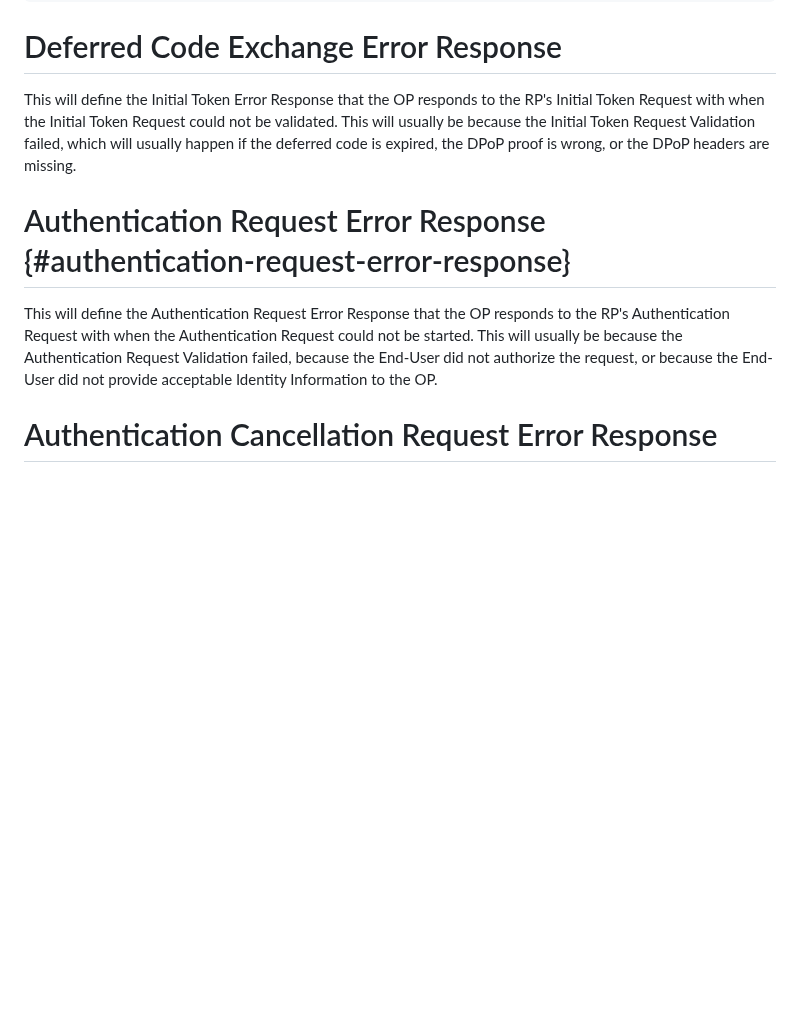
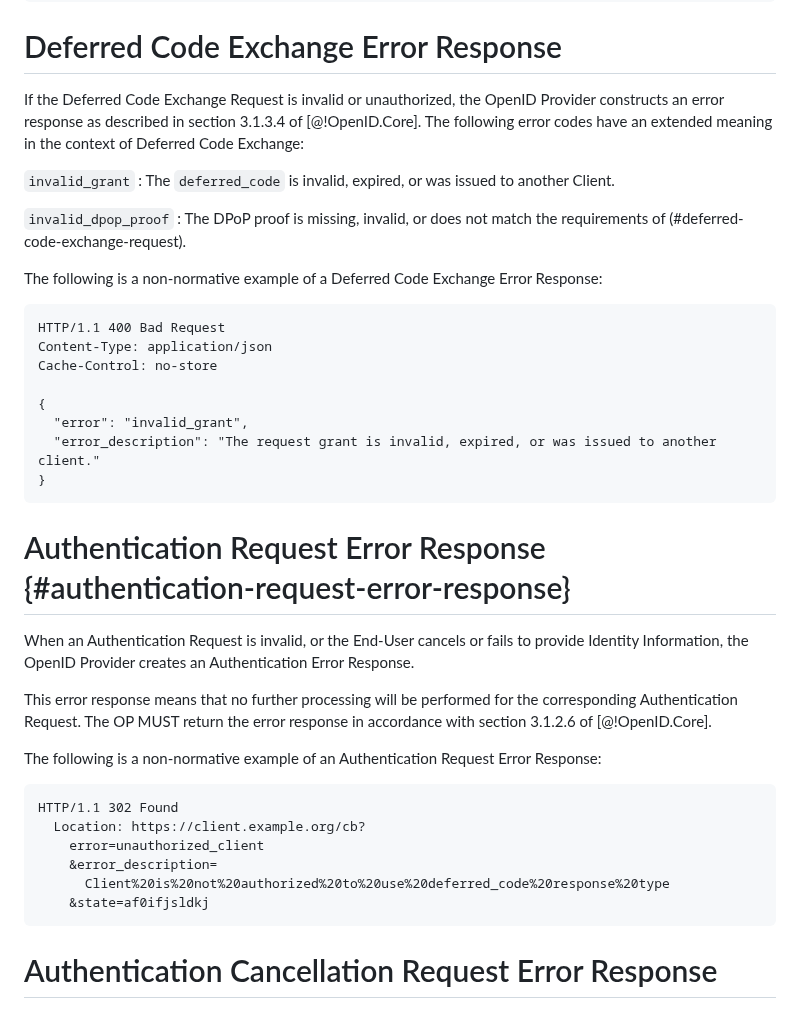
Before and after one commit to gniero/oidc-dtr-resources, a Markdown page: openid-deferred-token-response-1_0.md, the part around the change. Rendered like a GitHub page; blank space fills up the shorter version.

Commit message:
adds missing error response content

````diff
--- a/openid-deferred-token-response-1_0.md
+++ b/openid-deferred-token-response-1_0.md
@@ -530,13 +530,43 @@ Cache-Control: no-store
 
 # Deferred Code Exchange Error Response
 
-This will define the Initial Token Error Response that the OP responds to the RP's Initial Token Request with when the Initial Token Request could not be validated.
-This will usually be because the Initial Token Request Validation failed, which will usually happen if the deferred code is expired, the DPoP proof is wrong, or the DPoP headers are missing.
+If the Deferred Code Exchange Request is invalid or unauthorized, the OpenID Provider constructs an error response as described in section 3.1.3.4 of [@!OpenID.Core]. The following error codes have an extended meaning in the context of Deferred Code Exchange:
+
+`invalid_grant`
+: The `deferred_code` is invalid, expired, or was issued to another Client.
+
+`invalid_dpop_proof`
+: The DPoP proof is missing, invalid, or does not match the requirements of (#deferred-code-exchange-request).
+
+The following is a non-normative example of a Deferred Code Exchange Error Response:
+
+```
+HTTP/1.1 400 Bad Request
+Content-Type: application/json
+Cache-Control: no-store
+
+{
+  "error": "invalid_grant",
+  "error_description": "The request grant is invalid, expired, or was issued to another client."
+}
+```
 
 # Authentication Request Error Response {#authentication-request-error-response}
 
-This will define the Authentication Request Error Response that the OP responds to the RP's Authentication Request with when the Authentication Request could not be started.
-This will usually be because the Authentication Request Validation failed, because the End-User did not authorize the request, or because the End-User did not provide acceptable Identity Information to the OP.
+When an Authentication Request is invalid, or the End-User cancels or fails to provide Identity Information, the OpenID Provider creates an Authentication Error Response.
+
+This error response means that no further processing will be performed for the corresponding Authentication Request. The OP MUST return the error response in accordance with section 3.1.2.6 of [@!OpenID.Core].
+
+The following is a non-normative example of an Authentication Request Error Response:
+
+```
+HTTP/1.1 302 Found
+  Location: https://client.example.org/cb?
+    error=unauthorized_client
+    &error_description=
+      Client%20is%20not%20authorized%20to%20use%20deferred_code%20response%20type
+    &state=af0ifjsldkj
+```
 
 # Authentication Cancellation Request Error Response
 
````
